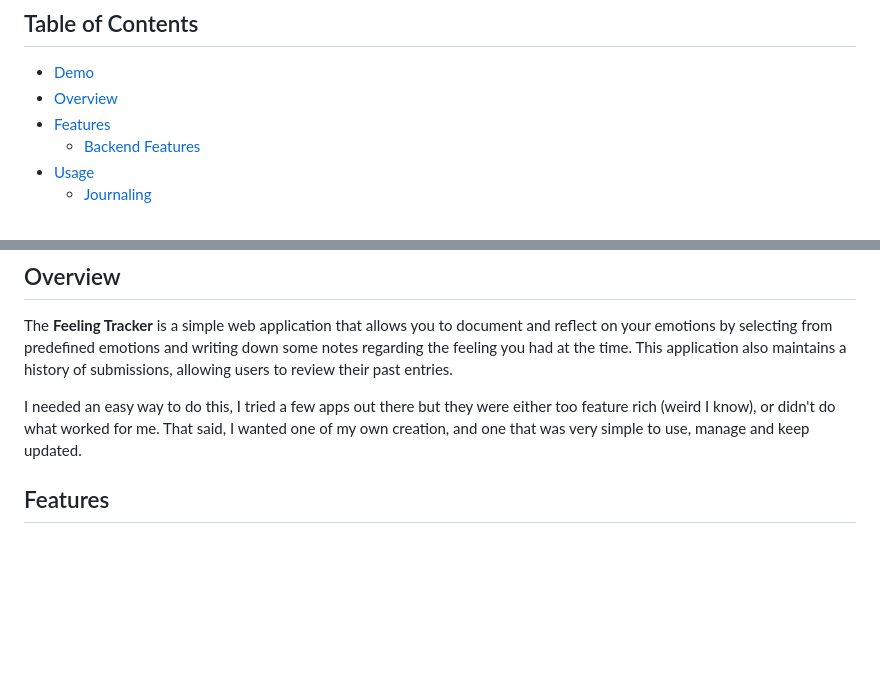
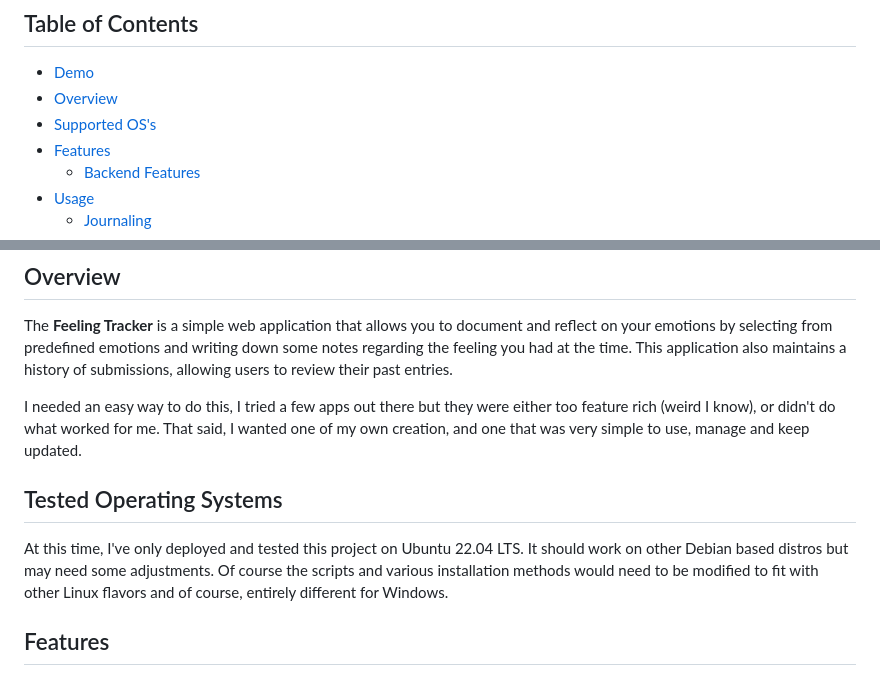
Before and after one commit to travisnwade/yoft, a Markdown page: README.md, 2 parts joined by grey strips. Drawn GitHub-style; blank space fills up the shorter version.

Commit message:
added section for supported OS so far

```diff
--- a/README.md
+++ b/README.md
@@ -13,6 +13,7 @@ Feel free to clone this, make it your own, etc.
 ## Table of Contents
 - [Demo](#demo)
 - [Overview](#overview)
+- [Supported OS's](#tested-operating-systems)
 - [Features](#features)
   - [Backend Features](#backend-features)
 - [Usage](#usage)
@@ -53,6 +54,10 @@ The export to CSV functionality is disabled on the demo site.
 The **Feeling Tracker** is a simple web application that allows you to document and reflect on your emotions by selecting from predefined emotions and writing down some notes regarding the feeling you had at the time. This application also maintains a history of submissions, allowing users to review their past entries.
 
 I needed an easy way to do this, I tried a few apps out there but they were either too feature rich (weird I know), or didn't do what worked for me. That said, I wanted one of my own creation, and one that was very simple to use, manage and keep updated.
+
+## Tested Operating Systems
+
+At this time, I've only deployed and tested this project on Ubuntu 22.04 LTS. It should work on other Debian based distros but may need some adjustments. Of course the scripts and various installation methods would need to be modified to fit with other Linux flavors and of course, entirely different for Windows.
 
 ## Features
 - **Emotion Buttons**: Select the emotion you're feeling at the time, and that emotion will be associated with the text input. The idea here is to get a better understanding of yourself and your patterns.
```
